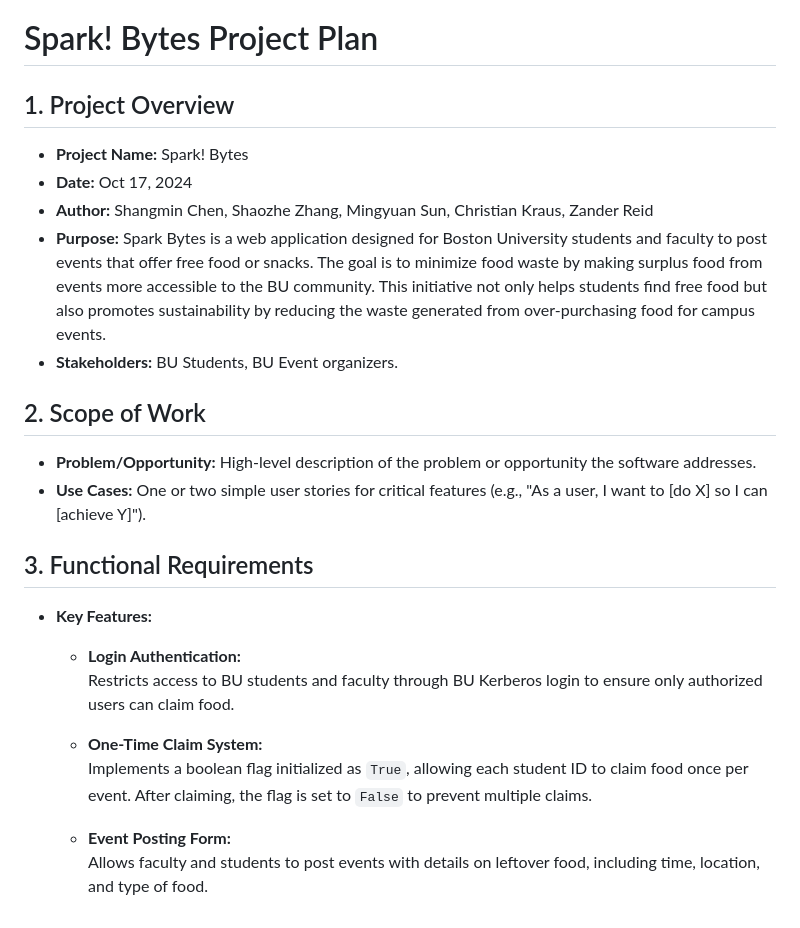
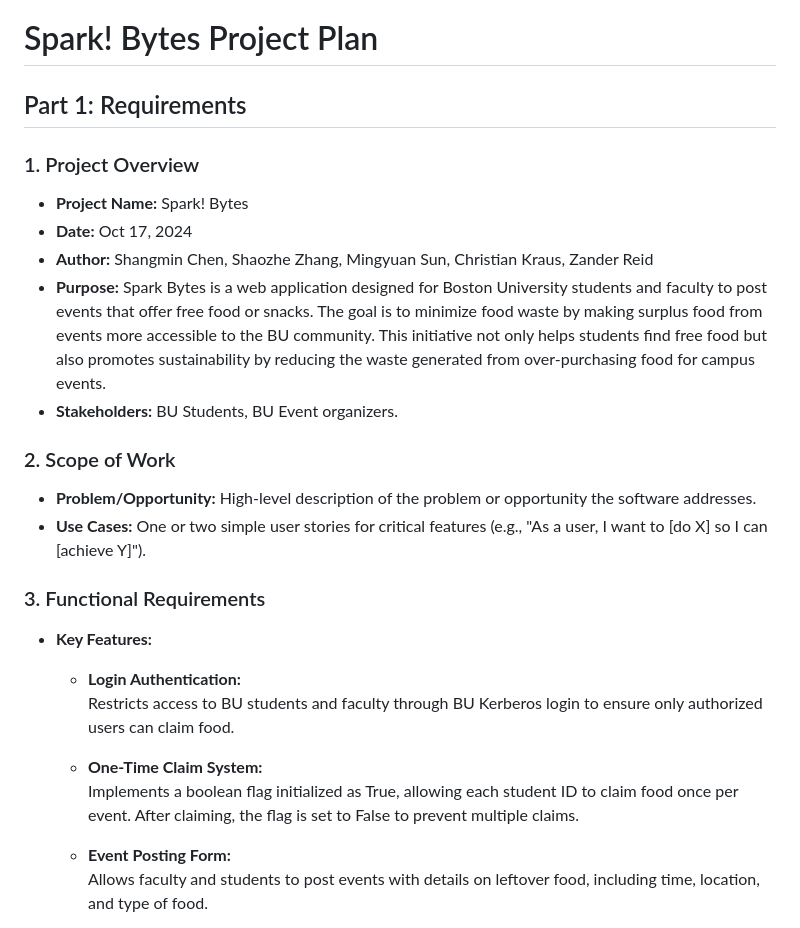
Before and after one commit to triticumWheat/Spark-Bytes, a Markdown page: README.md, the part around one of its changes. Rendered like a GitHub page.

```diff
--- a/README.md
+++ b/README.md
@@ -1,6 +1,8 @@
 # Spark! Bytes Project Plan
 
-## 1. Project Overview
+## Part 1: Requirements
+
+### 1. Project Overview
 
 * __Project Name:__ Spark! Bytes
 * __Date:__ Oct 17, 2024
@@ -8,20 +10,19 @@
 * __Purpose:__ Spark Bytes is a web application designed for Boston University students and faculty to post events that offer free food or snacks. The goal is to minimize food waste by making surplus food from events more accessible to the BU community. This initiative not only helps students find free food but also promotes sustainability by reducing the waste generated from over-purchasing food for campus events.
 * __Stakeholders:__ BU Students, BU Event organizers.
 
-## 2. Scope of Work
+### 2. Scope of Work
 
 * __Problem/Opportunity:__ High-level description of the problem or opportunity the software addresses.
-* __Use Cases:__ One or two simple user stories for critical features (e.g., "As
-  a user, I want to [do X] so I can [achieve Y]").
+* __Use Cases:__ One or two simple user stories for critical features (e.g., "As a user, I want to [do X] so I can [achieve Y]").
 
-## 3. Functional Requirements
+### 3. Functional Requirements
 
 * **Key Features:**
   * **Login Authentication:**
     Restricts access to BU students and faculty through BU Kerberos login to ensure only authorized users can claim food.
 
   * **One-Time Claim System:**
-    Implements a boolean flag initialized as `True`, allowing each student ID to claim food once per event. After claiming, the flag is set to `False` to prevent multiple claims.
+    Implements a boolean flag initialized as True, allowing each student ID to claim food once per event. After claiming, the flag is set to False to prevent multiple claims.
 
   * **Event Posting Form:**
     Allows faculty and students to post events with details on leftover food, including time, location, and type of food.
```
Also changed, not shown: other parts of README.md (+26 -18 lines).
